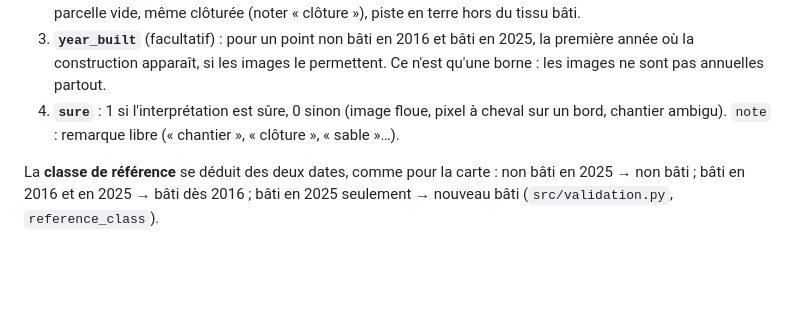
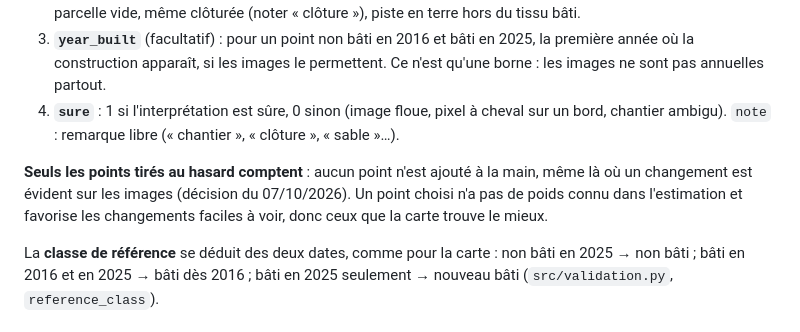
Before and after one commit to Bigtapha/samareew, a Markdown page: METHODOLOGIE.md, the part around the change. GitHub-like rendering; blank space fills up the shorter version.

```diff
--- a/METHODOLOGIE.md
+++ b/METHODOLOGIE.md
@@ -667,6 +667,11 @@ point, avec l'imagerie historique (icône horloge) :
 4. **`sure`** : 1 si l'interprétation est sûre, 0 sinon (image floue, pixel à cheval sur un
    bord, chantier ambigu). `note` : remarque libre (« chantier », « clôture », « sable »…).
 
+**Seuls les points tirés au hasard comptent** : aucun point n'est ajouté à la main, même là
+où un changement est évident sur les images (décision du 07/10/2026). Un point choisi n'a pas
+de poids connu dans l'estimation et favorise les changements faciles à voir, donc ceux que la
+carte trouve le mieux.
+
 La **classe de référence** se déduit des deux dates, comme pour la carte : non bâti en 2025 →
 non bâti ; bâti en 2016 et en 2025 → bâti dès 2016 ; bâti en 2025 seulement → nouveau bâti
 (`src/validation.py`, `reference_class`).
```
Also changed, not shown: README.md (+5 -2 lines), ROADMAP.md (+6 -3 lines).
